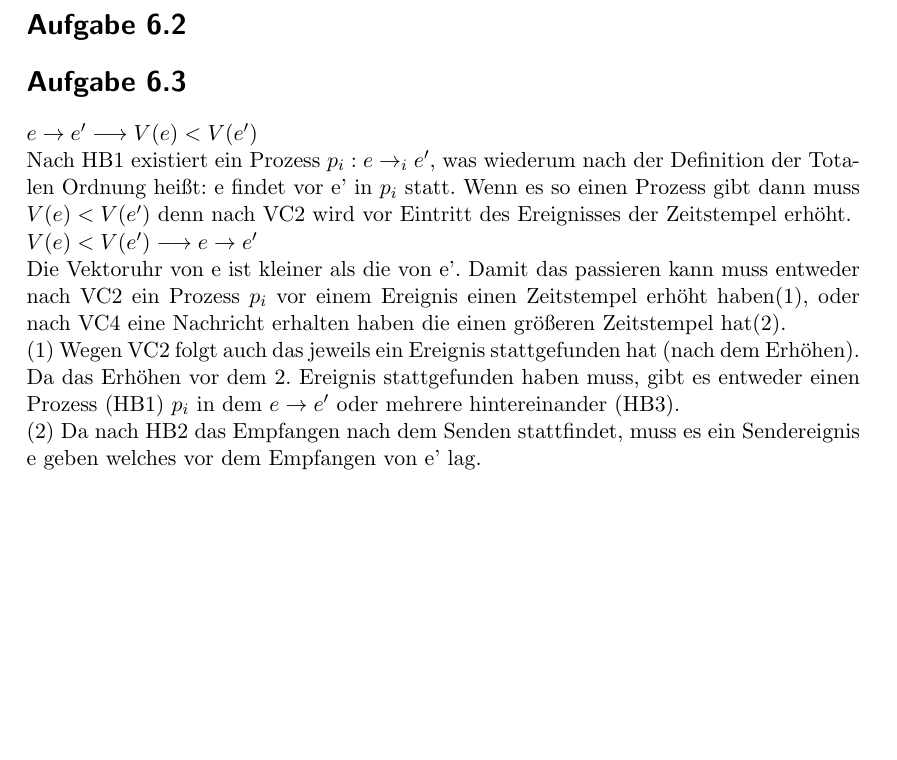
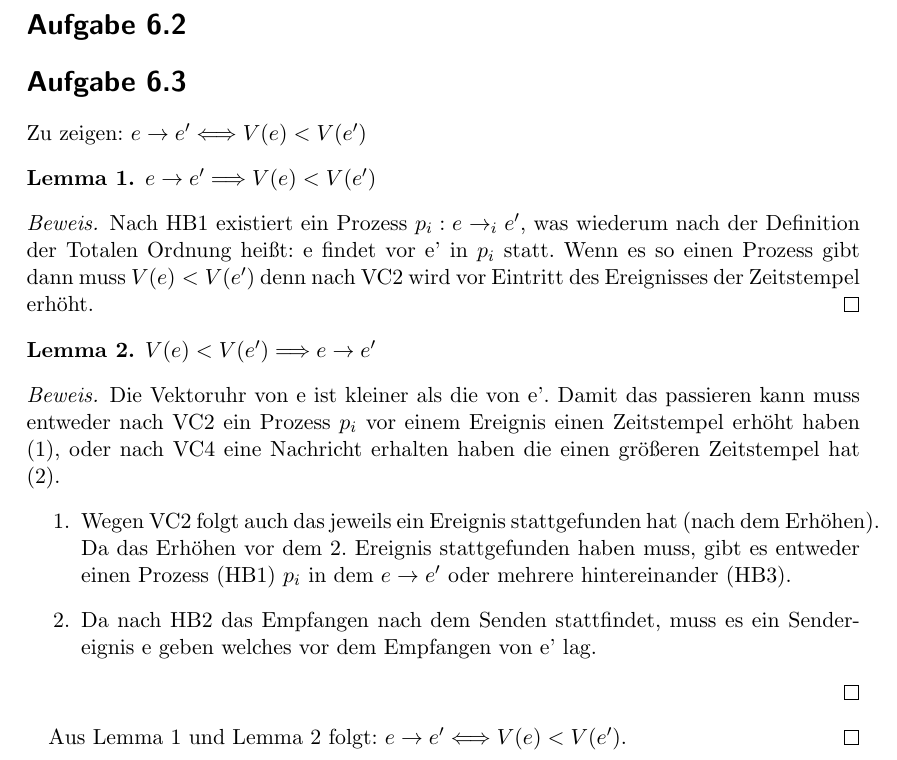
Before and after one commit to d0/AVPS, a LaTeX problem sheet (uebung/06/uebung6.tex): part of the page, cut so that both start at the same text, the shorter picture padded with empty space. Compiled offline with pdfLaTeX.

Commit message:
Schoeneres tex

```diff
--- a/uebung/06/uebung6.tex
+++ b/uebung/06/uebung6.tex
@@ -11,7 +11,7 @@
 		breaklines=true}
 
 \usepackage{booktabs}
-\usepackage{hyperref}
+\usepackage[colorlinks=false, pdfborder={0 0 0}]{hyperref}
 
 %Pictures
 %\usepackage{graphicx} %for pictures
@@ -19,6 +19,9 @@
 %\begin{figure}
 %\includegraphics[scale=1]{send_recv_bwlf_3.eps}
 %\end{figure}
+
+\usepackage{amsthm, amssymb, amsfonts}
+\newtheorem{lem}{Lemma}
 
 \begin{document}
 \title{Übung 6}
@@ -29,17 +32,33 @@
 
 \section*{Aufgabe 6.2}
 
+\section*{Aufgabe 6.3}
+Zu zeigen: $ e \rightarrow e' \Longleftrightarrow  V(e) < V(e') $
 
+\begin{lem}\label{lem:1}
+$ e \rightarrow e' \Longrightarrow  V(e) < V(e') $
+\end{lem}
 
-\section*{Aufgabe 6.3}
-$ e \rightarrow e' \longrightarrow  V(e) < V(e') $\\
+\begin{proof}
 Nach HB1 existiert ein Prozess $ p_{i}: e \rightarrow_{i} e' $, was wiederum nach der Definition der Totalen Ordnung heißt: e findet vor e' in $ p_{i} $ statt.
-Wenn es so einen Prozess gibt dann muss $V(e) < V(e')$ denn nach VC2 wird vor Eintritt des Ereignisses der Zeitstempel erhöht.\\
-$V(e) < V(e') \longrightarrow e \rightarrow e' $ \\
-Die Vektoruhr von e ist kleiner als die von e'. Damit das passieren kann muss entweder nach VC2 ein Prozess $p_{i}$ vor einem Ereignis einen Zeitstempel erhöht haben(1), oder nach VC4 eine Nachricht erhalten haben die einen größeren Zeitstempel hat(2).\\
-(1) Wegen VC2 folgt auch das jeweils ein Ereignis stattgefunden hat (nach dem Erhöhen). Da das Erhöhen vor dem 2. Ereignis stattgefunden haben muss, gibt es entweder einen Prozess (HB1) $p_{i}$ in dem $e \rightarrow e'$ oder mehrere hintereinander (HB3).\\
-(2) Da nach HB2 das Empfangen nach dem Senden stattfindet, muss es ein Sendereignis e geben welches vor dem Empfangen von e' lag.\\
+Wenn es so einen Prozess gibt dann muss $V(e) < V(e')$ denn nach VC2 wird vor Eintritt des Ereignisses der Zeitstempel erhöht.
+\end{proof}
 
+\begin{lem}\label{lem:2}
+$V(e) < V(e') \Longrightarrow e \rightarrow e' $
+\end{lem}
+
+\begin{proof}
+Die Vektoruhr von e ist kleiner als die von e'. Damit das passieren kann muss entweder nach VC2 ein Prozess $p_{i}$ vor einem Ereignis einen Zeitstempel erhöht haben (\ref{item:part1}), oder nach VC4 eine Nachricht erhalten haben die einen größeren Zeitstempel hat (\ref{item:part2}).
+\begin{enumerate}
+\item \label{item:part1} Wegen VC2 folgt auch das jeweils ein Ereignis stattgefunden hat (nach dem Erhöhen). Da das Erhöhen vor dem 2. Ereignis stattgefunden haben muss, gibt es entweder einen Prozess (HB1) $p_{i}$ in dem $e \rightarrow e'$ oder mehrere hintereinander (HB3).
+\item \label{item:part2} Da nach HB2 das Empfangen nach dem Senden stattfindet, muss es ein Sendereignis e geben welches vor dem Empfangen von e' lag.
+\end{enumerate}
+\end{proof}
+
+Aus Lemma 1 und Lemma 2 folgt: $ e \rightarrow e' \Longleftrightarrow  V(e) < V(e') $. \qed
+
+%\qedhere
 %Der Parameter \texttt{solution} legt fest ob und welche Lösungsstrategie verwendet werden soll. Erlaubt sind hier die Zahlen 1, 2 und 3.
 
 %\begin{appendix}
```
Also changed, not shown: 1 other file.
